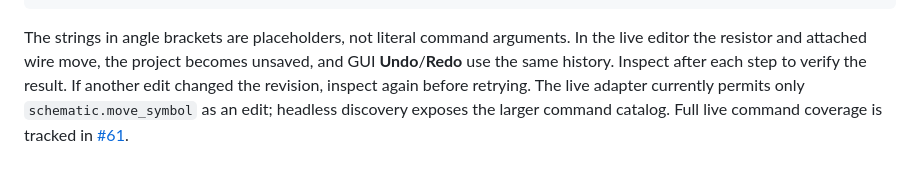
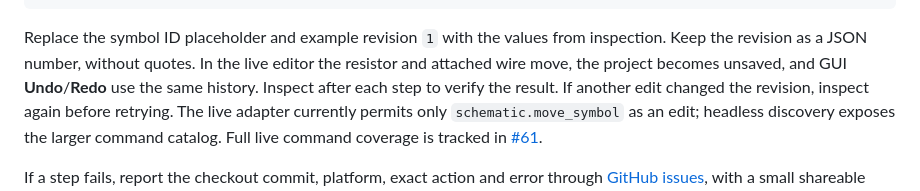
Before and after one commit to tangency-labs/pcbcraft, a Markdown page: docs/quickstart.md, the part around one of its changes. Rendered like a GitHub page.

Commit message:
Show a numeric revision in the MCP quickstart
Co-Authored-By: Codex <noreply@openai.com>

````diff
--- a/docs/quickstart.md
+++ b/docs/quickstart.md
@@ -120,7 +120,8 @@ to see the accepted parameters. Pass those inspected values to `execute`:
 }
 ```
 
-The strings in angle brackets are placeholders, not literal command arguments.
+Replace the symbol ID placeholder and example revision `1` with the values from
+inspection. Keep the revision as a JSON number, without quotes.
 In the live editor the resistor and attached wire move, the project becomes
 unsaved, and GUI **Undo**/**Redo** use the same history. Inspect after each step
 to verify the result. If another edit changed the revision, inspect again before
````
Also changed, not shown: other parts of docs/quickstart.md (+1 -1 lines).
